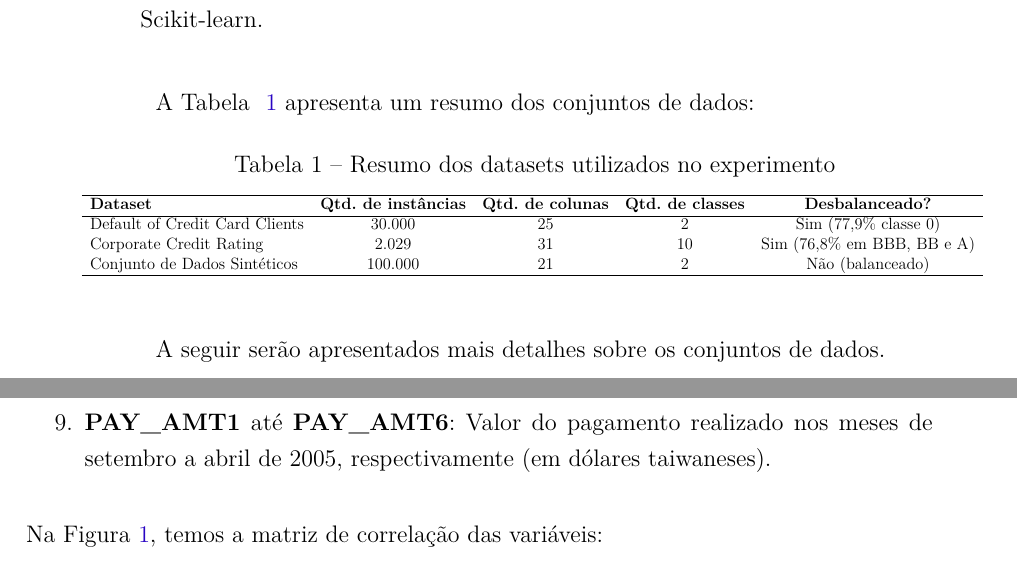
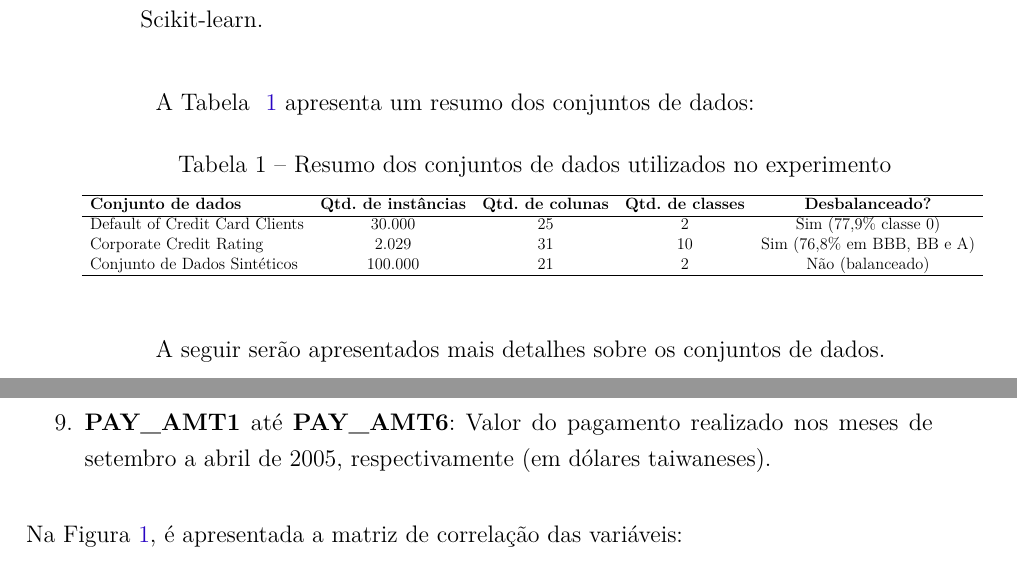
Before and after one commit to zemurillo/Monografia-PGC, a LaTeX thesis (dissertacao.tex, which reads capitulos/metodologia_experimental.tex): two parts of pages 19 and 20 of 28, joined at a grey line, cut so that both start at the same text. Compiled offline with pdfLaTeX.

Commit message:
revisao 27/08

```diff
--- a/capitulos/metodologia_experimental.tex
+++ b/capitulos/metodologia_experimental.tex
@@ -28,12 +28,12 @@ A Tabela ~\ref{tab:resumo_datasets} apresenta um resumo dos conjuntos de dados:
 
 \begin{table}[H]
 	\centering
-	\caption{Resumo dos datasets utilizados no experimento}
+	\caption{Resumo dos conjuntos de dados utilizados no experimento}
 	\label{tab:resumo_datasets}
 	\resizebox{\linewidth}{!}{%
 		\begin{tabular}{lcccc}
 			\hline
-			\textbf{Dataset} & \textbf{Qtd. de instâncias} & \textbf{Qtd. de colunas} & \textbf{Qtd. de classes} & \textbf{Desbalanceado?} \\
+			\textbf{Conjunto de dados} & \textbf{Qtd. de instâncias} & \textbf{Qtd. de colunas} & \textbf{Qtd. de classes} & \textbf{Desbalanceado?} \\
 			\hline
 			Default of Credit Card Clients & 30.000 & 25 & 2 & Sim (77,9\% classe 0) \\
 			Corporate Credit Rating         & 2.029  & 31 & 10 & Sim (76,8\% em BBB, BB e A) \\
@@ -70,7 +70,7 @@ Um resumo dos preditores utilizados é apresentado a seguir:
     \item \textbf{BILL\_AMT1} até \textbf{BILL\_AMT6}: Valor da fatura do cartão nos meses de setembro a abril de 2005, respectivamente (em dólares taiwaneses).
     \item \textbf{PAY\_AMT1} até \textbf{PAY\_AMT6}: Valor do pagamento realizado nos meses de setembro a abril de 2005, respectivamente (em dólares taiwaneses).
 \end{enumerate}
-Na Figura~\ref{fig:matriz_correlacao_inadimplencia}, temos a matriz de correlação das variáveis:
+Na Figura~\ref{fig:matriz_correlacao_inadimplencia}, é apresentada a matriz de correlação das variáveis:
 
 \begin{figure}[H]
     \centering
--- a/dissertacao.tex
+++ b/dissertacao.tex
@@ -56,7 +56,9 @@ brazil					% o último idioma é o principal do documento
 % Pacotes de CITAÇÕES
 % ---------------------
 \usepackage[brazilian,hyperpageref]{backref}	% Paginas com as citações na bibl
-\usepackage[alf]{abntex2cite}				% Citações padrão ABNT (alfa)
+%\usepackage[alf]{abntex2cite}				% Citações padrão ABNT (alfa)
+\usepackage[alf, abnt-etal-list=0]{abntex2cite}
+ % Para não ficar et al no final das refs
 %\usepackage[num]{abntex2cite}				% Citações padrão ABNT (numericas)
 % ---------------------
 
```
Also changed, not shown: capitulos/fundamentacao_teorica.tex (+1 -1 lines), dissertacao.bbl, dissertacao.pdf, 8 other files.
